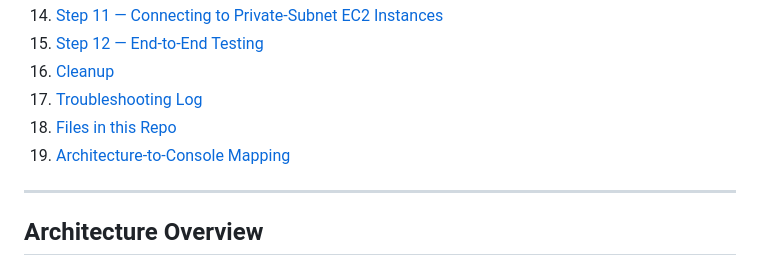
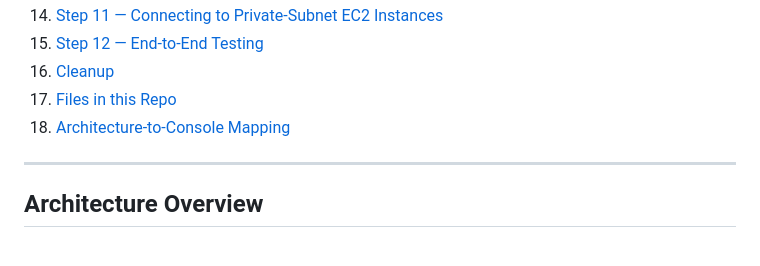
Before and after one commit to jesswinanto1/aws-2tier-architecture, a Markdown page: README.md, the part around the change. GitHub-like rendering.

```diff
--- a/README.md
+++ b/README.md
@@ -24,9 +24,8 @@ A complete, hands-on build of a highly available 2-tier web architecture on AWS
 14. [Step 11 — Connecting to Private-Subnet EC2 Instances](#step-11--connecting-to-private-subnet-ec2-instances)
 15. [Step 12 — End-to-End Testing](#step-12--end-to-end-testing)
 16. [Cleanup](#cleanup)
-17. [Troubleshooting Log](#troubleshooting-log)
-18. [Files in this Repo](#files-in-this-repo)
-19. [Architecture-to-Console Mapping](#architecture-to-console-mapping)
+17. [Files in this Repo](#files-in-this-repo)
+18. [Architecture-to-Console Mapping](#architecture-to-console-mapping)
 
 ---
 
```
